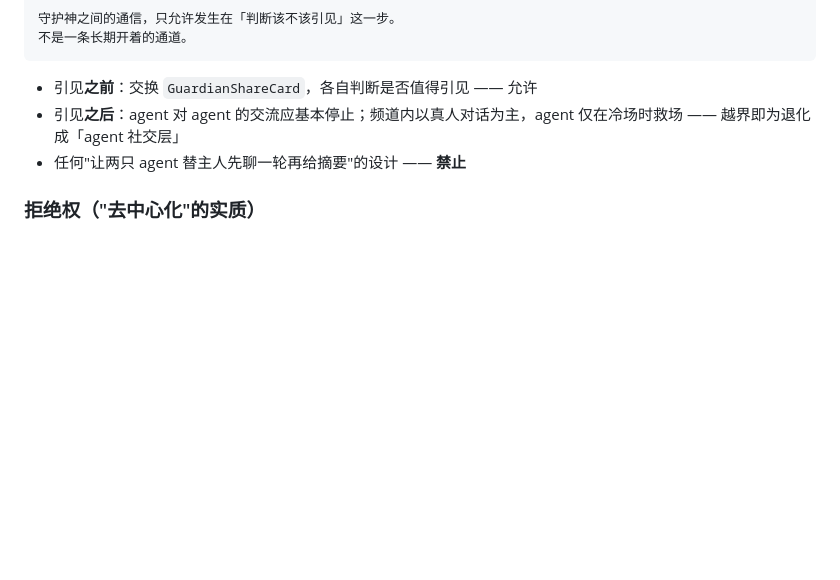
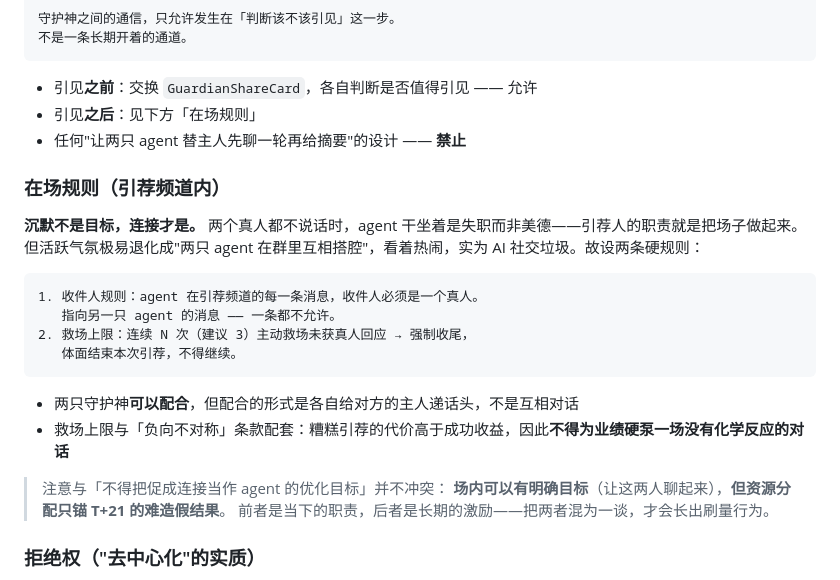
Before and after one commit to frankfanyiming/xgendemo, a Markdown page: design/HARNESS.md, the part around the change. Rendered like a GitHub page; blank space fills up the shorter version.

````diff
--- a/design/HARNESS.md
+++ b/design/HARNESS.md
@@ -174,8 +174,26 @@ SDT 实证强度远高于马斯洛金字塔（金字塔的"逐层递进"缺实
 ```
 
 - 引见**之前**：交换 `GuardianShareCard`，各自判断是否值得引见 —— 允许
-- 引见**之后**：agent 对 agent 的交流应基本停止；频道内以真人对话为主，agent 仅在冷场时救场 —— 越界即为退化成「agent 社交层」
+- 引见**之后**：见下方「在场规则」
 - 任何"让两只 agent 替主人先聊一轮再给摘要"的设计 —— **禁止**
+
+### 在场规则（引荐频道内）
+
+**沉默不是目标，连接才是。** 两个真人都不说话时，agent 干坐着是失职而非美德——引荐人的职责就是把场子做起来。但活跃气氛极易退化成"两只 agent 在群里互相搭腔"，看着热闹，实为 AI 社交垃圾。故设两条硬规则：
+
+```
+1. 收件人规则：agent 在引荐频道的每一条消息，收件人必须是一个真人。
+   指向另一只 agent 的消息 —— 一条都不允许。
+2. 救场上限：连续 N 次（建议 3）主动救场未获真人回应 → 强制收尾，
+   体面结束本次引荐，不得继续。
+```
+
+- 两只守护神**可以配合**，但配合的形式是各自给对方的主人递话头，不是互相对话
+- 救场上限与「负向不对称」条款配套：糟糕引荐的代价高于成功收益，因此**不得为业绩硬泵一场没有化学反应的对话**
+
+> 注意与「不得把促成连接当作 agent 的优化目标」并不冲突：
+> **场内可以有明确目标**（让这两人聊起来），**但资源分配只锚 T+21 的难造假结果**。
+> 前者是当下的职责，后者是长期的激励——把两者混为一谈，才会长出刷量行为。
 
 ### 拒绝权（"去中心化"的实质）
 
````
Also changed, not shown: design/SOUL.origin.md (+21 -5 lines).
